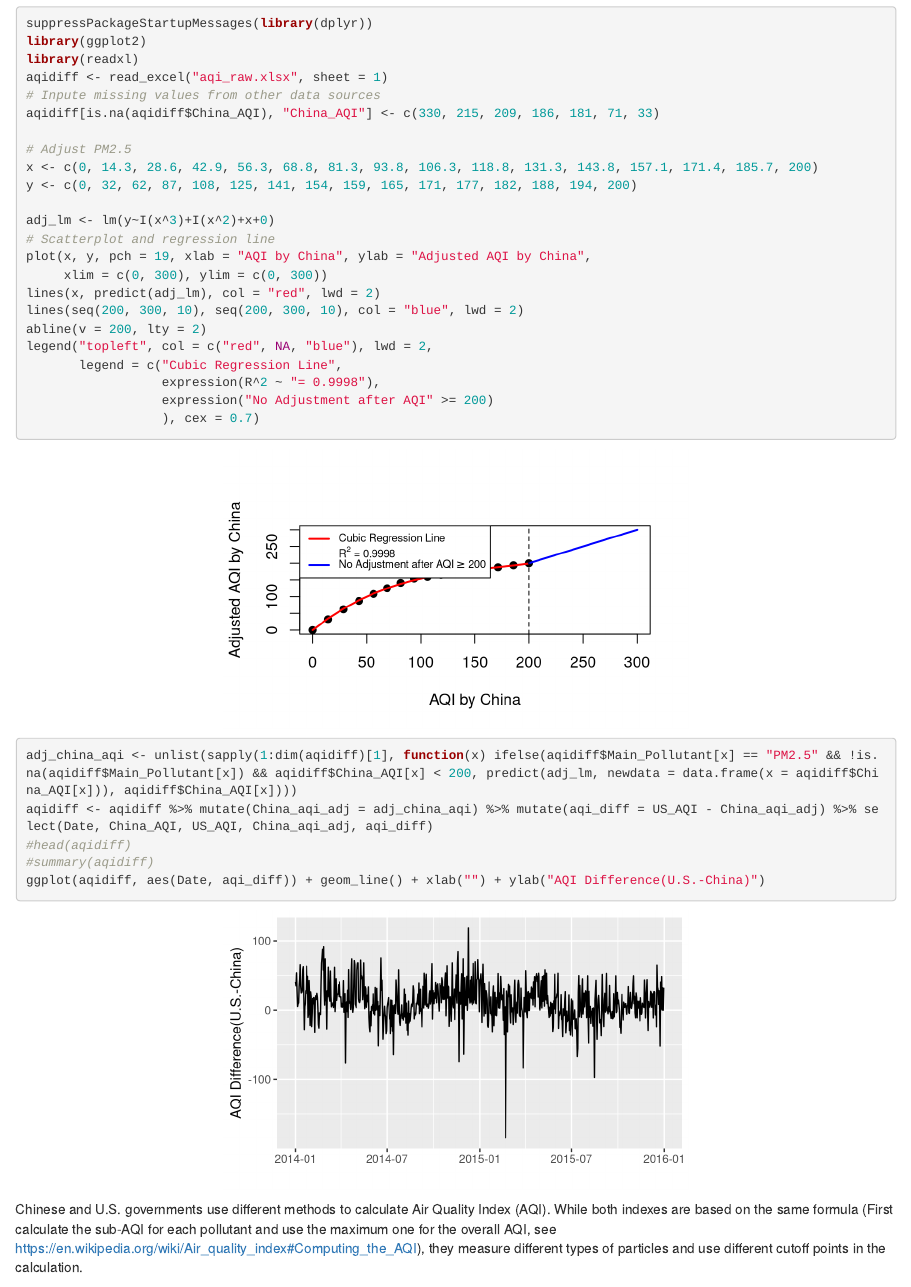
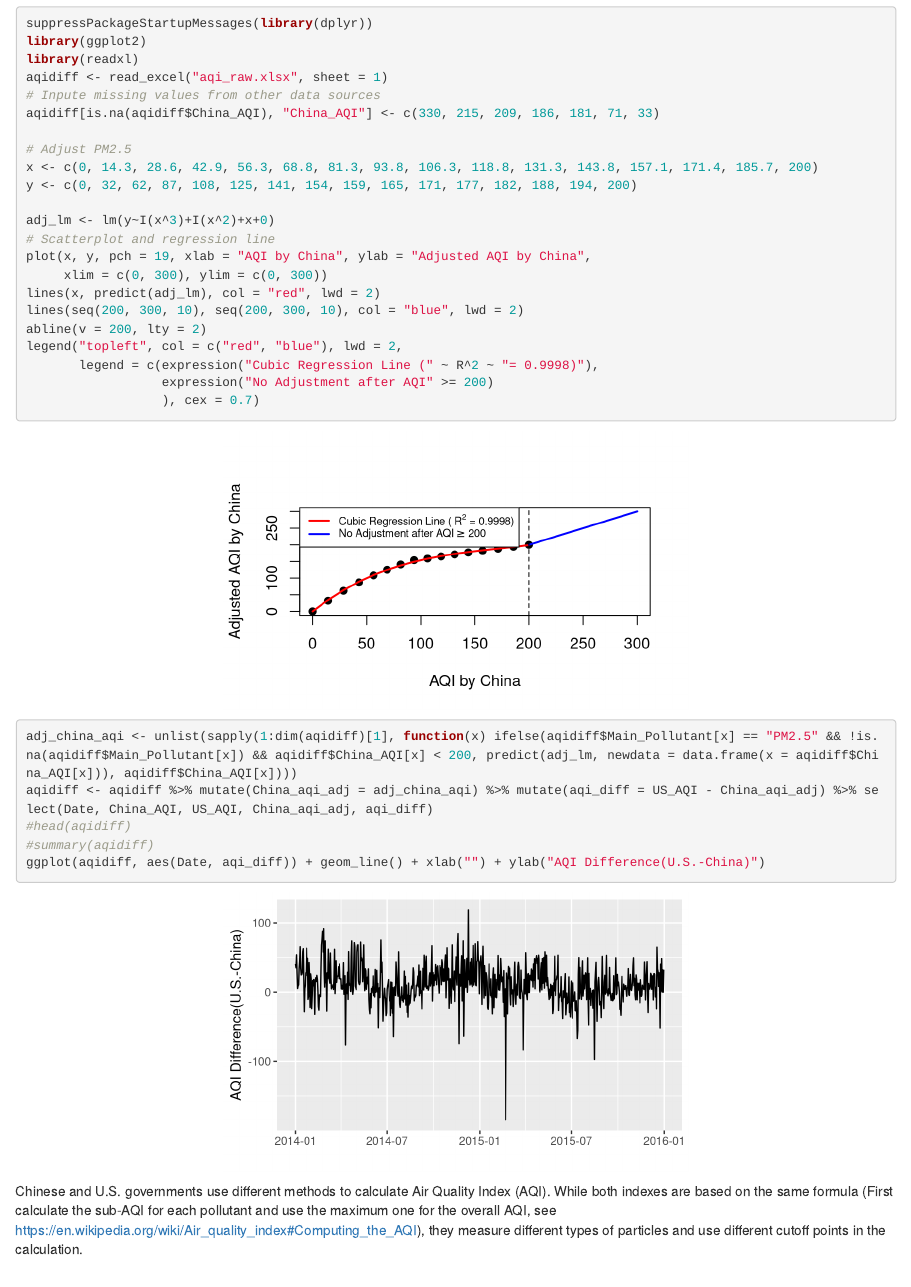
Before and after one commit to zchen1018/Stat628DS, an R Markdown document (Report2.Rmd): the page in a window 1100 px wide, from 110 px down. Rendered offline with R 4.5, knitr and Pandoc, with nearby package versions; some code elsewhere in the file could not run offline.

Commit message:
Final update on legend

```diff
--- a/Report2.Rmd
+++ b/Report2.Rmd
@@ -23,9 +23,8 @@ plot(x, y, pch = 19, xlab = "AQI by China", ylab = "Adjusted AQI by China",
 lines(x, predict(adj_lm), col = "red", lwd = 2)
 lines(seq(200, 300, 10), seq(200, 300, 10), col = "blue", lwd = 2)
 abline(v = 200, lty = 2)
-legend("topleft", col = c("red", NA, "blue"), lwd = 2,
-       legend = c("Cubic Regression Line",
-                  expression(R^2 ~ "= 0.9998"),
+legend("topleft", col = c("red", "blue"), lwd = 2,
+       legend = c(expression("Cubic Regression Line (" ~ R^2 ~ "= 0.9998)"),
                   expression("No Adjustment after AQI" >= 200)
                   ), cex = 0.7)
 
```
